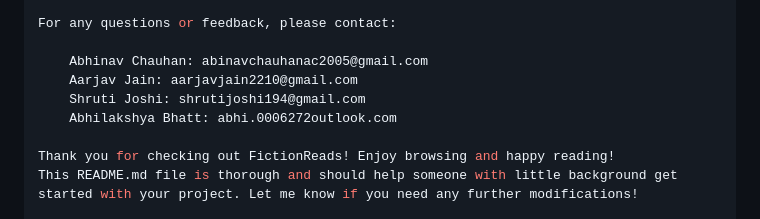
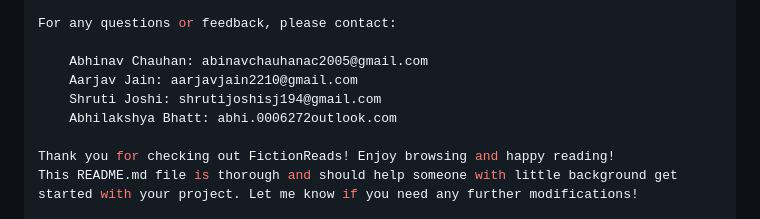
Before and after one commit to n0wskopium/book-e-cmrc, a Markdown page: README.md, the part around the change. Rendered like a GitHub page.

```diff
--- a/README.md
+++ b/README.md
@@ -186,7 +186,7 @@ For any questions or feedback, please contact:
 
     Abhinav Chauhan: abinavchauhanac2005@gmail.com
     Aarjav Jain: aarjavjain2210@gmail.com
-    Shruti Joshi: shrutijoshi194@gmail.com
+    Shruti Joshi: shrutijoshisj194@gmail.com
     Abhilakshya Bhatt: abhi.0006272outlook.com
 
 Thank you for checking out FictionReads! Enjoy browsing and happy reading!
```
